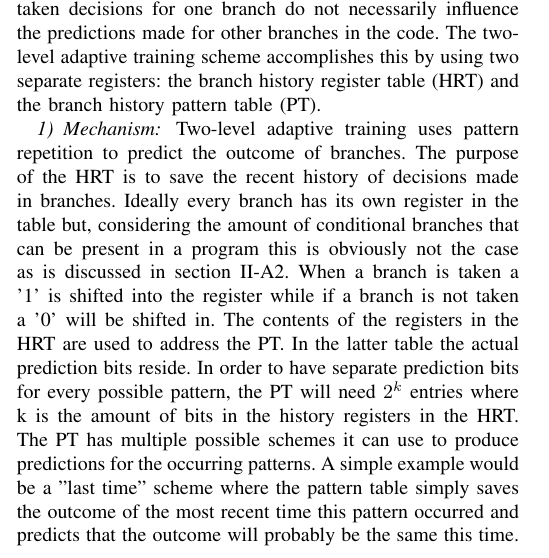
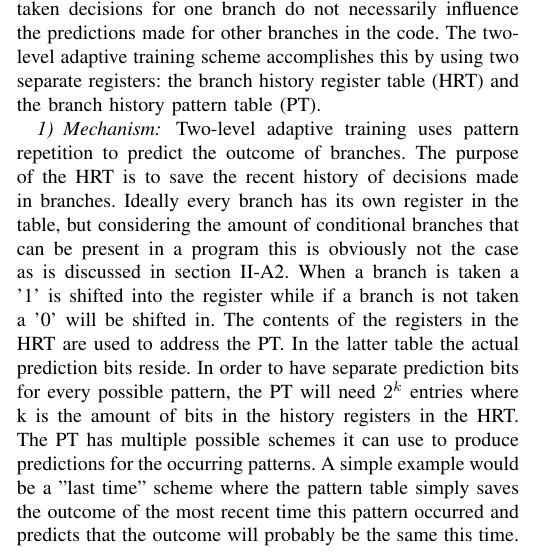
Before and after one commit to EraYaN/MCA2016, a LaTeX problem sheet (docs/Reading Assignment/MCA Reading Assignment.tex, which reads docs/Reading Assignment/twolevel/twolevel.tex): part of one column of page 1 of 5, cut so that both start at the same text. Compiled offline with pdfLaTeX.

Commit message:
Last little fix.

```diff
--- a/docs/Reading Assignment/twolevel/twolevel.tex
+++ b/docs/Reading Assignment/twolevel/twolevel.tex
@@ -10,7 +10,7 @@ The two-level adaptive training scheme accomplishes this by using two separate r
 \subsubsection{Mechanism}
 Two-level adaptive training uses pattern repetition to predict the outcome of branches.
 The purpose of the HRT is to save the recent history of decisions made in branches.
-Ideally every branch has its own register in the table but, considering the amount of conditional branches that can be present in a program this is obviously not the case as is discussed in section \ref{ssec:pp}.
+Ideally every branch has its own register in the table, but considering the amount of conditional branches that can be present in a program this is obviously not the case as is discussed in section \ref{ssec:pp}.
 When a branch is taken a '1' is shifted into the register while if a branch is not taken a '0' will be shifted in.
 The contents of the registers in the HRT are used to address the PT.
 In the latter table the actual prediction bits reside.
```
